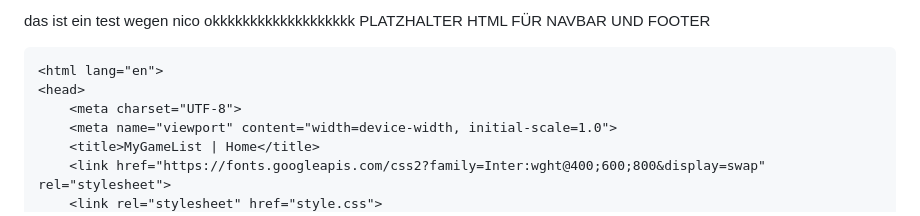
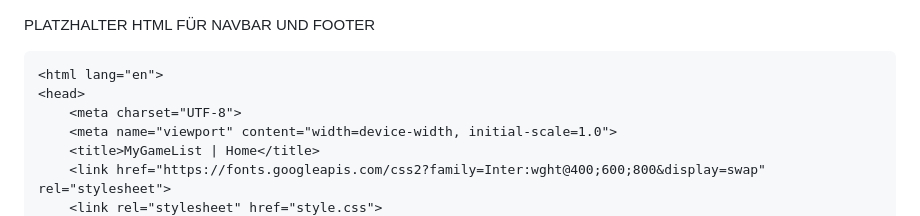
Before and after one commit to RealjOnel/MyGameList, a Markdown page: readme.md, the part around the change. GitHub-like rendering.

Commit message:
test von nico gelöscht

````diff
--- a/readme.md
+++ b/readme.md
@@ -1,4 +1,3 @@
-das ist ein test wegen nico okkkkkkkkkkkkkkkkkkk
 PLATZHALTER HTML FÜR NAVBAR UND FOOTER
 
 ```<!DOCTYPE html>
````
